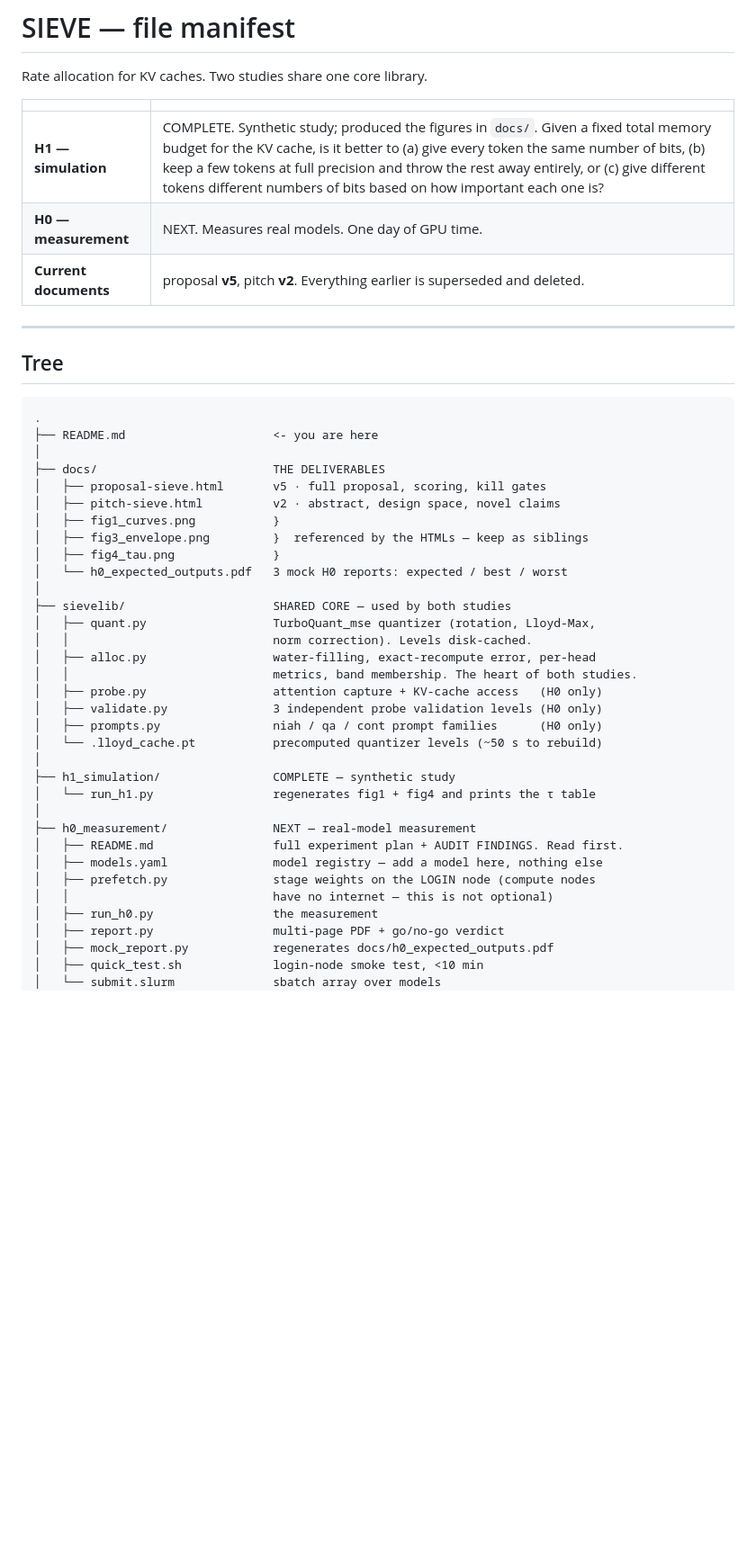
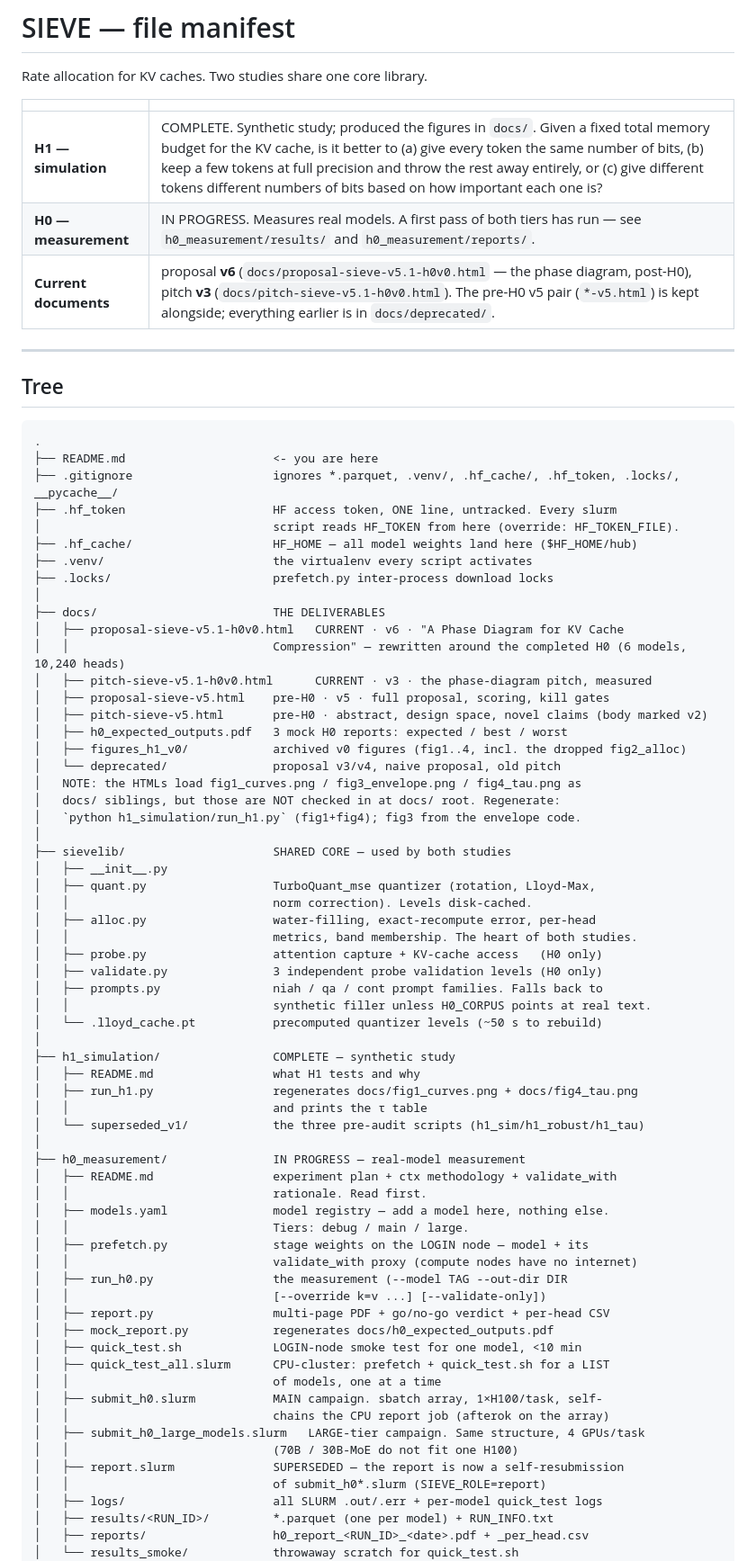
Before and after one commit to jasonzzzzzzz/Cirrocumulus, a Markdown page: README.md, the part around one of its changes. Shown at 90% size. GitHub-like rendering; blank space fills up the shorter version.

Commit message:
Update README - Clarify directory structure (H0, H1)

````diff
--- a/README.md
+++ b/README.md
@@ -5,8 +5,8 @@ Rate allocation for KV caches. Two studies share one core library.
 | | |
 |---|---|
 | **H1 — simulation** | COMPLETE. Synthetic study; produced the figures in `docs/`. Given a fixed total memory budget for the KV cache, is it better to (a) give every token the same number of bits, (b) keep a few tokens at full precision and throw the rest away entirely, or (c) give different tokens different numbers of bits based on how important each one is? |
-| **H0 — measurement** | NEXT. Measures real models. One day of GPU time. |
-| **Current documents** | proposal **v5**, pitch **v2**. Everything earlier is superseded and deleted. |
+| **H0 — measurement** | IN PROGRESS. Measures real models. A first pass of both tiers has run — see `h0_measurement/results/` and `h0_measurement/reports/`. |
+| **Current documents** | proposal **v6** (`docs/proposal-sieve-v5.1-h0v0.html` — the phase diagram, post-H0), pitch **v3** (`docs/pitch-sieve-v5.1-h0v0.html`). The pre-H0 v5 pair (`*-v5.html`) is kept alongside; everything earlier is in `docs/deprecated/`. |
 
 ---
 
@@ -15,36 +15,66 @@ Rate allocation for KV caches. Two studies share one core library.
 ```
 .
 ├── README.md                     <- you are here
+├── .gitignore                    ignores *.parquet, .venv/, .hf_cache/, .hf_token, .locks/, __pycache__/
+├── .hf_token                     HF access token, ONE line, untracked. Every slurm
+│                                 script reads HF_TOKEN from here (override: HF_TOKEN_FILE).
+├── .hf_cache/                    HF_HOME — all model weights land here ($HF_HOME/hub)
+├── .venv/                        the virtualenv every script activates
+├── .locks/                       prefetch.py inter-process download locks
 │
 ├── docs/                         THE DELIVERABLES
-│   ├── proposal-sieve.html       v5 · full proposal, scoring, kill gates
-│   ├── pitch-sieve.html          v2 · abstract, design space, novel claims
-│   ├── fig1_curves.png           }
-│   ├── fig3_envelope.png         }  referenced by the HTMLs — keep as siblings
-│   ├── fig4_tau.png              }
-│   └── h0_expected_outputs.pdf   3 mock H0 reports: expected / best / worst
+│   ├── proposal-sieve-v5.1-h0v0.html   CURRENT · v6 · "A Phase Diagram for KV Cache
+│   │                             Compression" — rewritten around the completed H0 (6 models, 10,240 heads)
+│   ├── pitch-sieve-v5.1-h0v0.html      CURRENT · v3 · the phase-diagram pitch, measured
+│   ├── proposal-sieve-v5.html    pre-H0 · v5 · full proposal, scoring, kill gates
+│   ├── pitch-sieve-v5.html       pre-H0 · abstract, design space, novel claims (body marked v2)
+│   ├── h0_expected_outputs.pdf   3 mock H0 reports: expected / best / worst
+│   ├── figures_h1_v0/            archived v0 figures (fig1..4, incl. the dropped fig2_alloc)
+│   └── deprecated/               proposal v3/v4, naive proposal, old pitch
+│   NOTE: the HTMLs load fig1_curves.png / fig3_envelope.png / fig4_tau.png as
+│   docs/ siblings, but those are NOT checked in at docs/ root. Regenerate:
+│   `python h1_simulation/run_h1.py` (fig1+fig4); fig3 from the envelope code.
 │
 ├── sievelib/                     SHARED CORE — used by both studies
+│   ├── __init__.py
 │   ├── quant.py                  TurboQuant_mse quantizer (rotation, Lloyd-Max,
 │   │                             norm correction). Levels disk-cached.
 │   ├── alloc.py                  water-filling, exact-recompute error, per-head
 │   │                             metrics, band membership. The heart of both studies.
 │   ├── probe.py                  attention capture + KV-cache access   (H0 only)
 │   ├── validate.py               3 independent probe validation levels (H0 only)
-│   ├── prompts.py                niah / qa / cont prompt families      (H0 only)
+│   ├── prompts.py                niah / qa / cont prompt families. Falls back to
+│   │                             synthetic filler unless H0_CORPUS points at real text.
 │   └── .lloyd_cache.pt           precomputed quantizer levels (~50 s to rebuild)
 │
 ├── h1_simulation/                COMPLETE — synthetic study
-│   └── run_h1.py                 regenerates fig1 + fig4 and prints the τ table
+│   ├── README.md                 what H1 tests and why
+│   ├── run_h1.py                 regenerates docs/fig1_curves.png + docs/fig4_tau.png
+│   │                             and prints the τ table
+│   └── superseded_v1/            the three pre-audit scripts (h1_sim/h1_robust/h1_tau)
 │
-├── h0_measurement/               NEXT — real-model measurement
-│   ├── README.md                 full experiment plan + AUDIT FINDINGS. Read first.
-│   ├── models.yaml               model registry — add a model here, nothing else
-│   ├── prefetch.py               stage weights on the LOGIN node (compute nodes
-│   │                             have no internet — this is not optional)
-│   ├── run_h0.py                 the measurement
-│   ├── report.py                 multi-page PDF + go/no-go verdict
+├── h0_measurement/               IN PROGRESS — real-model measurement
+│   ├── README.md                 experiment plan + ctx methodology + validate_with
+│   │                             rationale. Read first.
+│   ├── models.yaml               model registry — add a model here, nothing else.
+│   │                             Tiers: debug / main / large.
+│   ├── prefetch.py               stage weights on the LOGIN node — model + its
+│   │                             validate_with proxy (compute nodes have no internet)
+│   ├── run_h0.py                 the measurement (--model TAG --out-dir DIR
+│   │                             [--override k=v ...] [--validate-only])
+│   ├── report.py                 multi-page PDF + go/no-go verdict + per-head CSV
 │   ├── mock_report.py            regenerates docs/h0_expected_outputs.pdf
-│   ├── quick_test.sh             login-node smoke test, <10 min
-│   └── submit.slurm              sbatch array over models
+│   ├── quick_test.sh             LOGIN-node smoke test for one model, <10 min
+│   ├── quick_test_all.slurm      CPU-cluster: prefetch + quick_test.sh for a LIST
+│   │                             of models, one at a time
+│   ├── submit_h0.slurm           MAIN campaign. sbatch array, 1×H100/task, self-
+│   │                             chains the CPU report job (afterok on the array)
+│   ├── submit_h0_large_models.slurm   LARGE-tier campaign. Same structure, 4 GPUs/task
+│   │                             (70B / 30B-MoE do not fit one H100)
+│   ├── report.slurm              SUPERSEDED — the report is now a self-resubmission
+│   │                             of submit_h0*.slurm (SIEVE_ROLE=report)
+│   ├── logs/                     all SLURM .out/.err + per-model quick_test logs
+│   ├── results/<RUN_ID>/         *.parquet (one per model) + RUN_INFO.txt
+│   ├── reports/                  h0_report_<RUN_ID>_<date>.pdf + _per_head.csv
+│   └── results_smoke/            throwaway scratch for quick_test.sh
 │
````
Also changed, not shown: other parts of README.md (+68 -41 lines).
